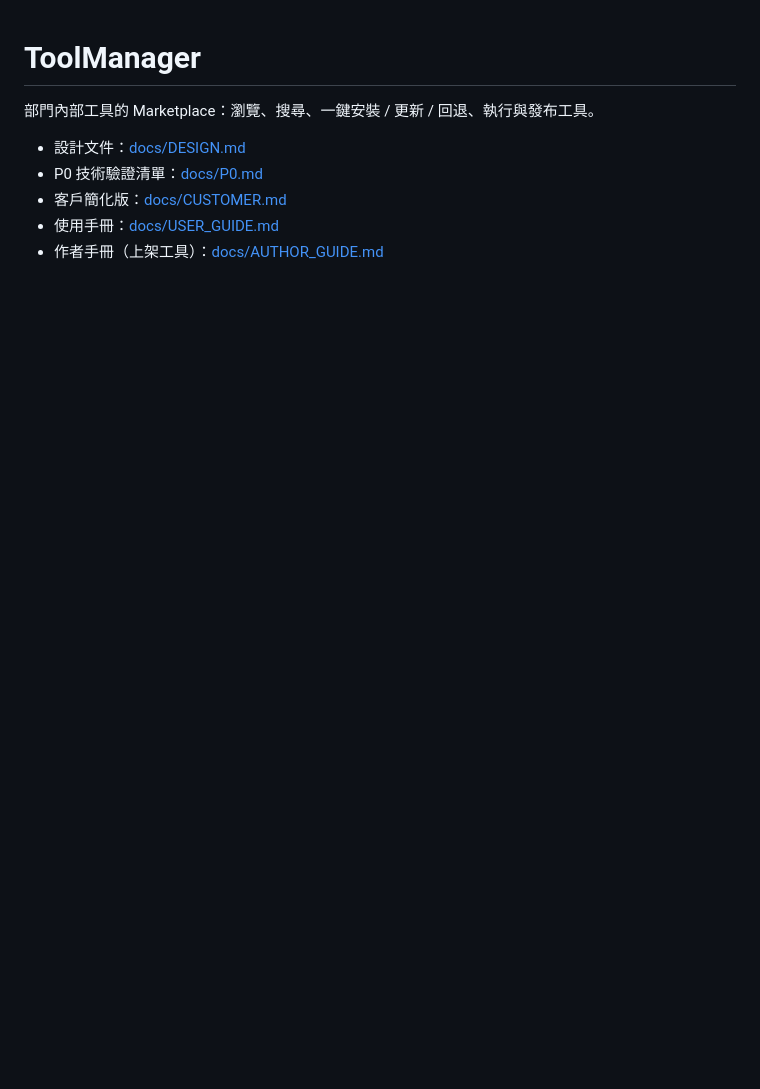
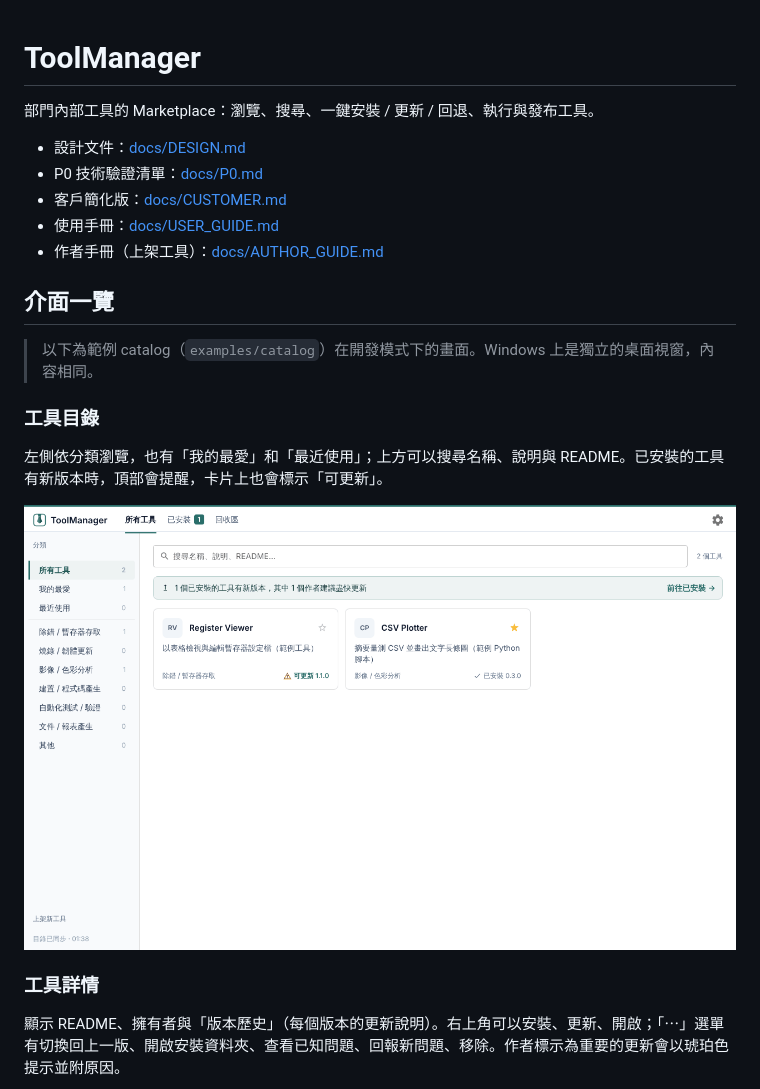
Before and after one commit to Risusdan/ToolManager, a Markdown page: README.md, the part around one of its changes. Drawn GitHub-style; pictures changed too: docs/images/home.png (added); blank space fills up the shorter version.

```diff
--- a/README.md
+++ b/README.md
@@ -7,3 +7,18 @@
 - 客戶簡化版：[docs/CUSTOMER.md](docs/CUSTOMER.md)
 - 使用手冊：[docs/USER_GUIDE.md](docs/USER_GUIDE.md)
 - 作者手冊（上架工具）：[docs/AUTHOR_GUIDE.md](docs/AUTHOR_GUIDE.md)
+
+## 介面一覽
+
+> 以下為範例 catalog（`examples/catalog`）在開發模式下的畫面。Windows 上是獨立的桌面視窗，內容相同。
+
+### 工具目錄
+
+左側依分類瀏覽，也有「我的最愛」和「最近使用」；上方可以搜尋名稱、說明與 README。已安裝的工具有新版本時，頂部會提醒，卡片上也會標示「可更新」。
+
+![工具目錄](docs/images/home.png)
+
+### 工具詳情
+
+顯示 README、擁有者與「版本歷史」（每個版本的更新說明）。右上角可以安裝、更新、開啟；「⋯」選單有切換回上一版、開啟安裝資料夾、查看已知問題、回報新問題、移除。作者標示為重要的更新會以琥珀色提示並附原因。
+
```
Also changed, not shown: other parts of README.md (+19 -0 lines), docs/images/detail.png (added), docs/images/installed.png (added), docs/images/publish.png (added), docs/images/run.png (added).
